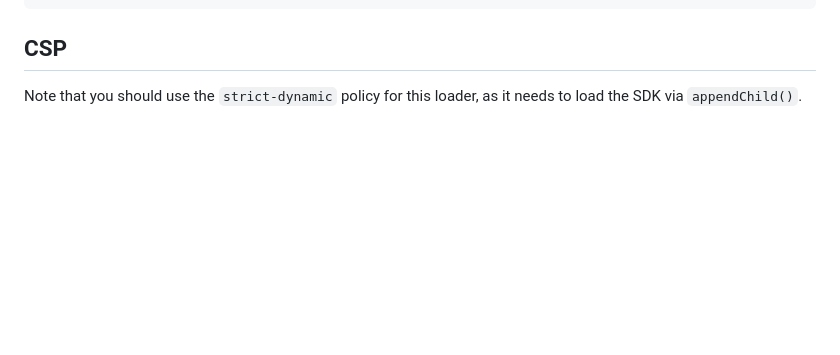
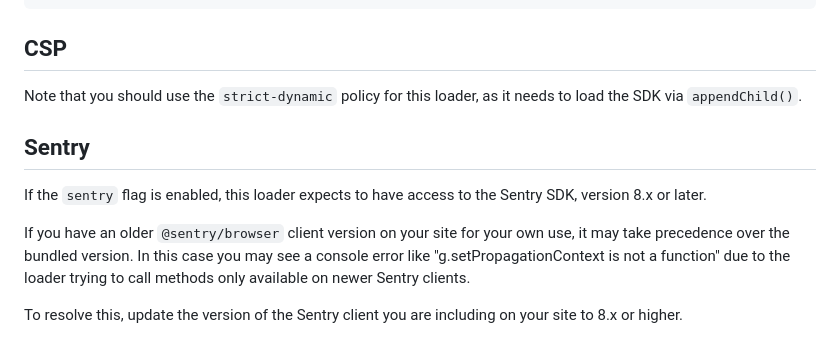
Before and after one commit to hCaptcha/hcaptcha-loader, a Markdown page: README.md, the part around the change. Rendered like a GitHub page; blank space fills up the shorter version.

Commit message:
Update README.md with Sentry version note (#33)

```diff
--- a/README.md
+++ b/README.md
@@ -118,3 +118,11 @@ The hCaptcha Loader targeted for older browsers can also be imported via CDN by
 ## CSP
 
 Note that you should use the `strict-dynamic` policy for this loader, as it needs to load the SDK via `appendChild()`.
+
+## Sentry
+
+If the `sentry` flag is enabled, this loader expects to have access to the Sentry SDK, version 8.x or later.
+
+If you have an older `@sentry/browser` client version on your site for your own use, it may take precedence over the bundled version. In this case you may see a console error like "g.setPropagationContext is not a function" due to the loader trying to call methods only available on newer Sentry clients.
+
+To resolve this, update the version of the Sentry client you are including on your site to 8.x or higher.
```
